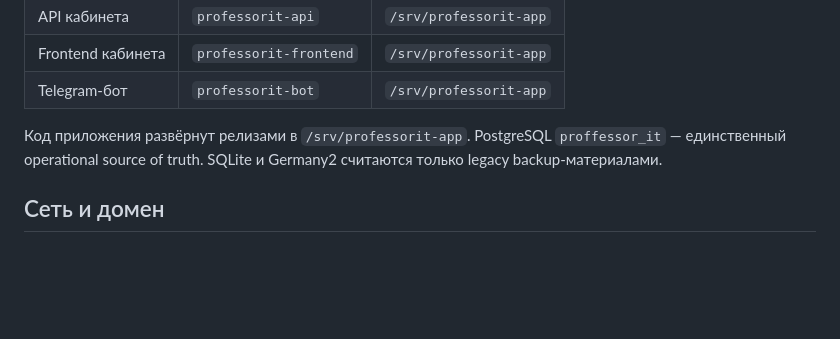
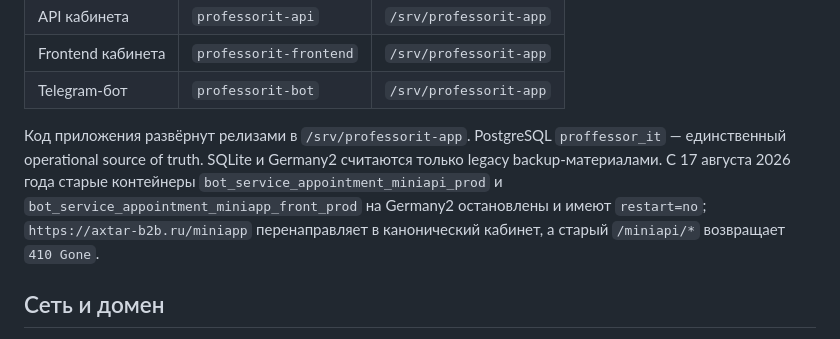
Before and after one commit to alphaserver777/lesson_record_bot, a Markdown page: docs/DEPLOYMENT.md, the part around the change. Drawn GitHub-style; blank space fills up the shorter version.

```diff
--- a/docs/DEPLOYMENT.md
+++ b/docs/DEPLOYMENT.md
@@ -15,7 +15,11 @@ Proxmox-кластера.
 
 Код приложения развёрнут релизами в `/srv/professorit-app`. PostgreSQL `proffessor_it`
 — единственный operational source of truth. SQLite и Germany2 считаются только
-legacy backup-материалами.
+legacy backup-материалами. С 17 августа 2026 года старые контейнеры
+`bot_service_appointment_miniapi_prod` и
+`bot_service_appointment_miniapp_front_prod` на Germany2 остановлены и имеют
+`restart=no`; `https://axtar-b2b.ru/miniapp` перенаправляет в канонический
+кабинет, а старый `/miniapi/*` возвращает `410 Gone`.
 
 ## Сеть и домен
 
```
Also changed, not shown: docs/architecture.md (+6 -3 lines), docs/tasks/027-canonical-lesson-payment-link.md (+15 -1 lines).
